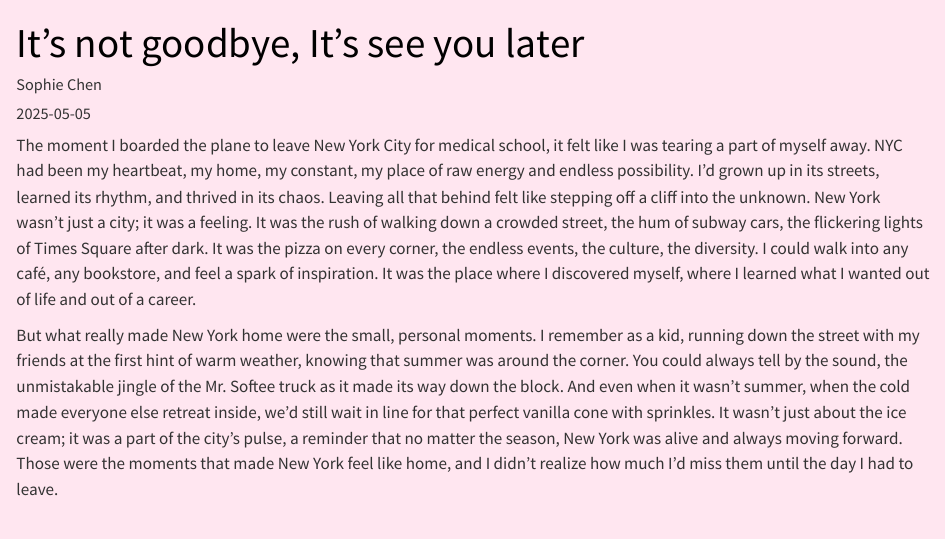
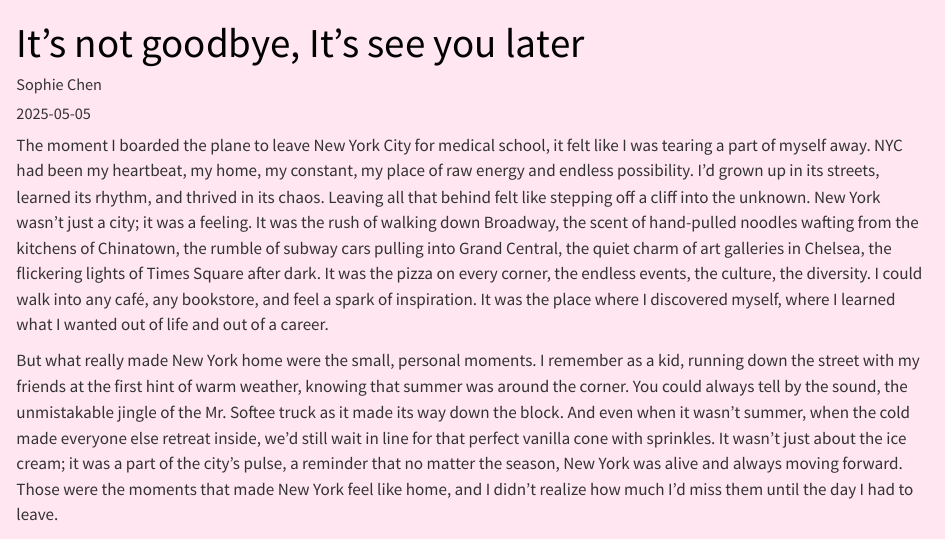
Before and after one commit to sophiexchen/sophiexchen.github.io, a Quarto document (posts/It's not goodbye, it's see you later/index.qmd): the page in a window 1100 px wide, from its top. Rendered offline with R 4.5, knitr and Pandoc in place of Quarto, with nearby package versions.

Commit message:
small change

```diff
--- a/posts/It's not goodbye, it's see you later/index.qmd
+++ b/posts/It's not goodbye, it's see you later/index.qmd
@@ -9,7 +9,7 @@ image: images/nyc.jpeg
 The moment I boarded the plane to leave New York City for medical school, it felt like I was tearing a part of myself away.
 NYC had been my heartbeat, my home, my constant, my place of raw energy and endless possibility.
 I’d grown up in its streets, learned its rhythm, and thrived in its chaos. Leaving all that behind felt like stepping off a cliff into the unknown.
-New York wasn’t just a city; it was a feeling. It was the rush of walking down a crowded street, the hum of subway cars, the flickering lights of Times Square after dark.
+New York wasn’t just a city; it was a feeling. It was the rush of walking down Broadway, the scent of hand-pulled noodles wafting from the kitchens of Chinatown, the rumble of subway cars pulling into Grand Central, the quiet charm of art galleries in Chelsea, the flickering lights of Times Square after dark.
 It was the pizza on every corner, the endless events, the culture, the diversity.
 I could walk into any café, any bookstore, and feel a spark of inspiration. It was the place where I discovered myself, where I learned what I wanted out of life and out of a career.
 
```
